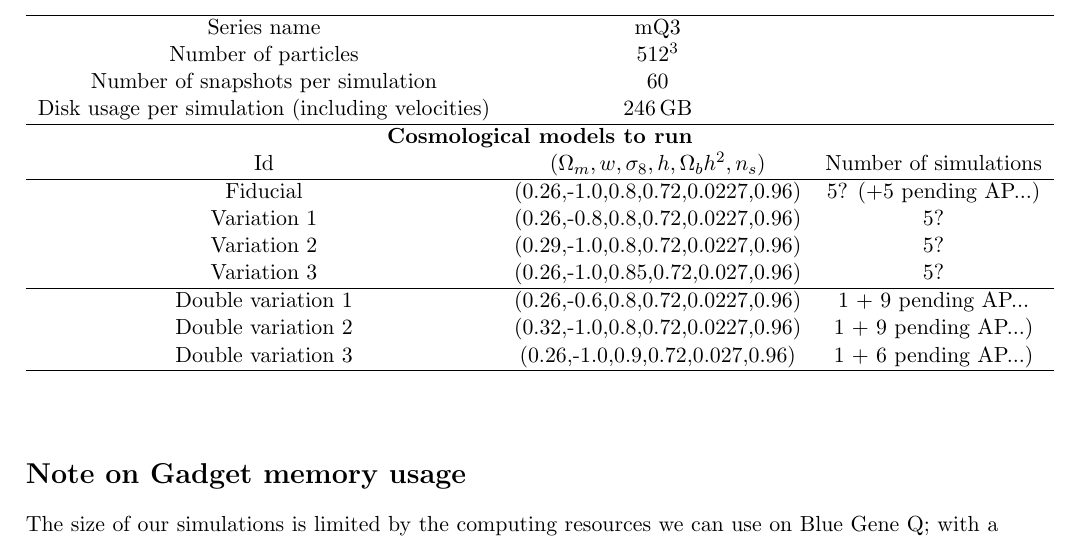
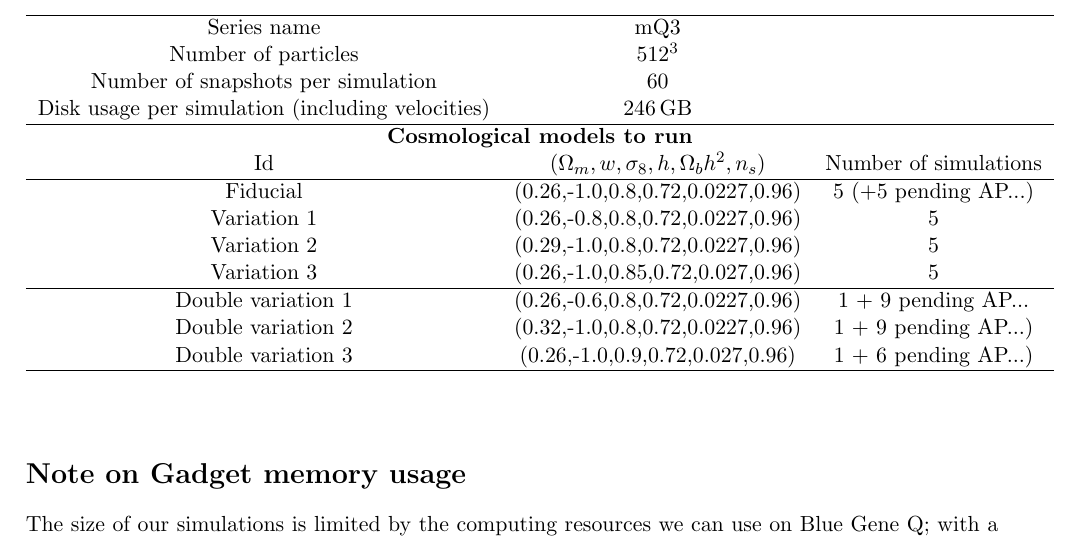
Before and after one commit to apetri/CFHTLens_analysis, a LaTeX document (simulation_batch/specification.tex): part of the page, cut so that both start at the same text. Compiled offline with pdfLaTeX.

Commit message:
Update specification.tex

```diff
--- a/simulation_batch/specification.tex
+++ b/simulation_batch/specification.tex
@@ -33,10 +33,10 @@ Number of snapshots per simulation & 60 & \\
 Disk usage per simulation (including velocities) & 246\,GB& \\ \hline
 \multicolumn{3}{c}{\textbf{Cosmological models to run}} \\
 Id & $(\Omega_m,w,\sigma_8,h,\Omega_bh^2,n_s)$ & Number of simulations\\ \hline
-Fiducial & (0.26,-1.0,0.8,0.72,0.0227,0.96) & 5? (+5 pending AP...) \\
-Variation 1 & (0.26,-0.8,0.8,0.72,0.0227,0.96) & 5? \\
-Variation 2 & (0.29,-1.0,0.8,0.72,0.0227,0.96) & 5? \\
-Variation 3 & (0.26,-1.0,0.85,0.72,0.027,0.96) & 5? \\ \hline
+Fiducial & (0.26,-1.0,0.8,0.72,0.0227,0.96) & 5 (+5 pending AP...) \\
+Variation 1 & (0.26,-0.8,0.8,0.72,0.0227,0.96) & 5 \\
+Variation 2 & (0.29,-1.0,0.8,0.72,0.0227,0.96) & 5 \\
+Variation 3 & (0.26,-1.0,0.85,0.72,0.027,0.96) & 5 \\ \hline
 Double variation 1 & (0.26,-0.6,0.8,0.72,0.0227,0.96) & 1 + 9 pending AP... \\
 Double variation 2 & (0.32,-1.0,0.8,0.72,0.0227,0.96) & 1 + 9 pending AP...) \\
 Double variation 3 & (0.26,-1.0,0.9,0.72,0.027,0.96) & 1 + 6 pending AP...) \\ \hline
```
